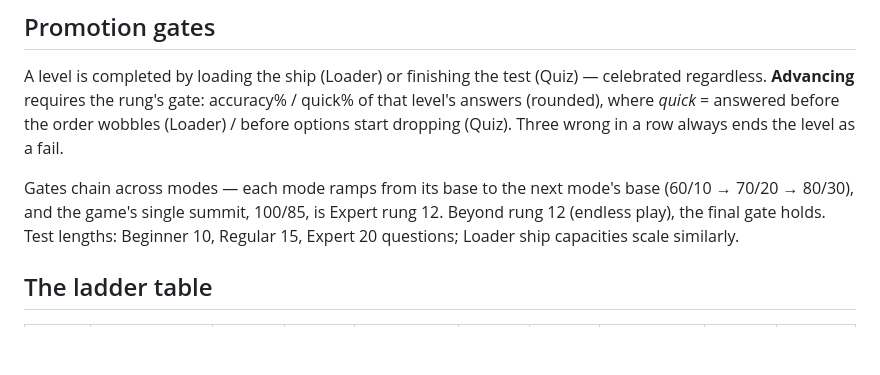
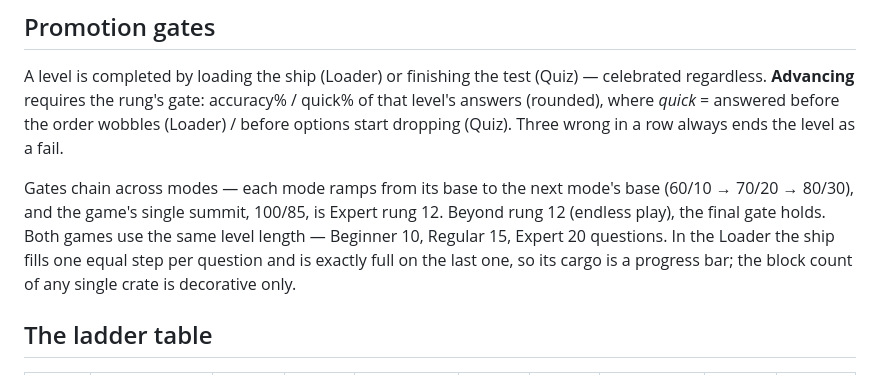
Before and after one commit to jbromwich/PopTimes, a Markdown page: curriculum.md, the part around the change. GitHub-like rendering; blank space fills up the shorter version.

Commit message:
curriculum.md: level length is a shared 10/15/20; loader ship is a progress bar
Co-Authored-By: Claude Fable 5 <noreply@anthropic.com>
Claude-Session: https://claude.ai/code/session_016aWJMNvwNvWXwQrG5Rcah9

```diff
--- a/curriculum.md
+++ b/curriculum.md
@@ -44,8 +44,10 @@ dropping (Quiz). Three wrong in a row always ends the level as a fail.
 Gates chain across modes — each mode ramps from its base to the next
 mode's base (60/10 → 70/20 → 80/30), and the game's single summit,
 100/85, is Expert rung 12. Beyond rung 12 (endless play), the final
-gate holds. Test lengths: Beginner 10, Regular 15, Expert 20 questions;
-Loader ship capacities scale similarly.
+gate holds. Both games use the same level length — Beginner 10,
+Regular 15, Expert 20 questions. In the Loader the ship fills one equal
+step per question and is exactly full on the last one, so its cargo is a
+progress bar; the block count of any single crate is decorative only.
 
 ## The ladder table
 
```
